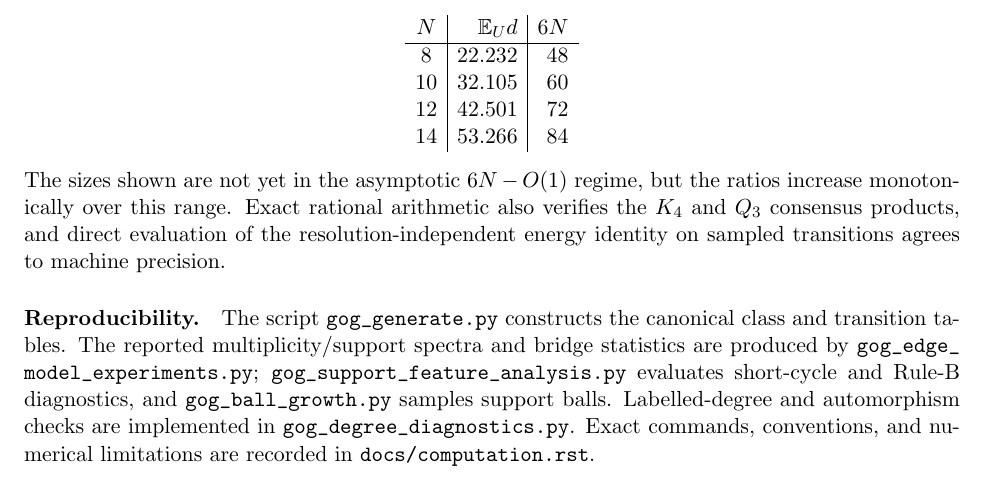
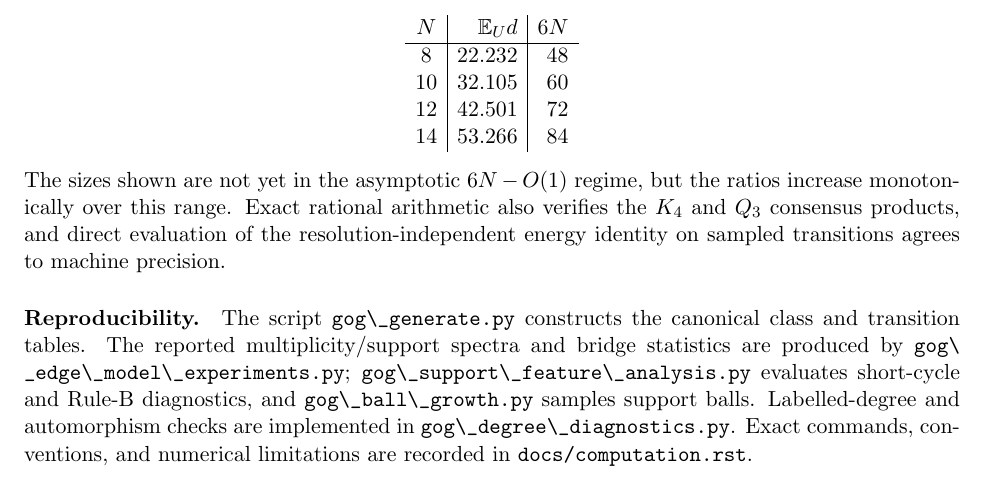
Before and after one commit to WolframInstitute/graph_of_graphs, a LaTeX paper (whitehead-field-dynamics.tex): part of page 27 of 29, cut so that both start at the same text. Compiled offline with pdfLaTeX.

```diff
--- a/whitehead-field-dynamics.tex
+++ b/whitehead-field-dynamics.tex
@@ -1993,13 +1993,13 @@
 to machine precision.
 
 \paragraph{Reproducibility.}
-The script \path{gog_generate.py} constructs the canonical class and
+The script \path{gog\_generate.py} constructs the canonical class and
 transition tables.  The reported multiplicity/support spectra and bridge
-statistics are produced by \path{gog_edge_model_experiments.py};
-\path{gog_support_feature_analysis.py} evaluates short-cycle and Rule-B
-diagnostics, and \path{gog_ball_growth.py} samples support balls.
+statistics are produced by \path{gog\_edge\_model\_experiments.py};
+\path{gog\_support\_feature\_analysis.py} evaluates short-cycle and Rule-B
+diagnostics, and \path{gog\_ball\_growth.py} samples support balls.
 Labelled-degree and automorphism checks are implemented in
-\path{gog_degree_diagnostics.py}.  Exact commands, conventions, and
+\path{gog\_degree\_diagnostics.py}.  Exact commands, conventions, and
 numerical limitations are recorded in \path{docs/computation.rst}.
 
 \section{Lean Verification Boundary}
```
Also changed, not shown: Makefile, README.md, 4 other files.
